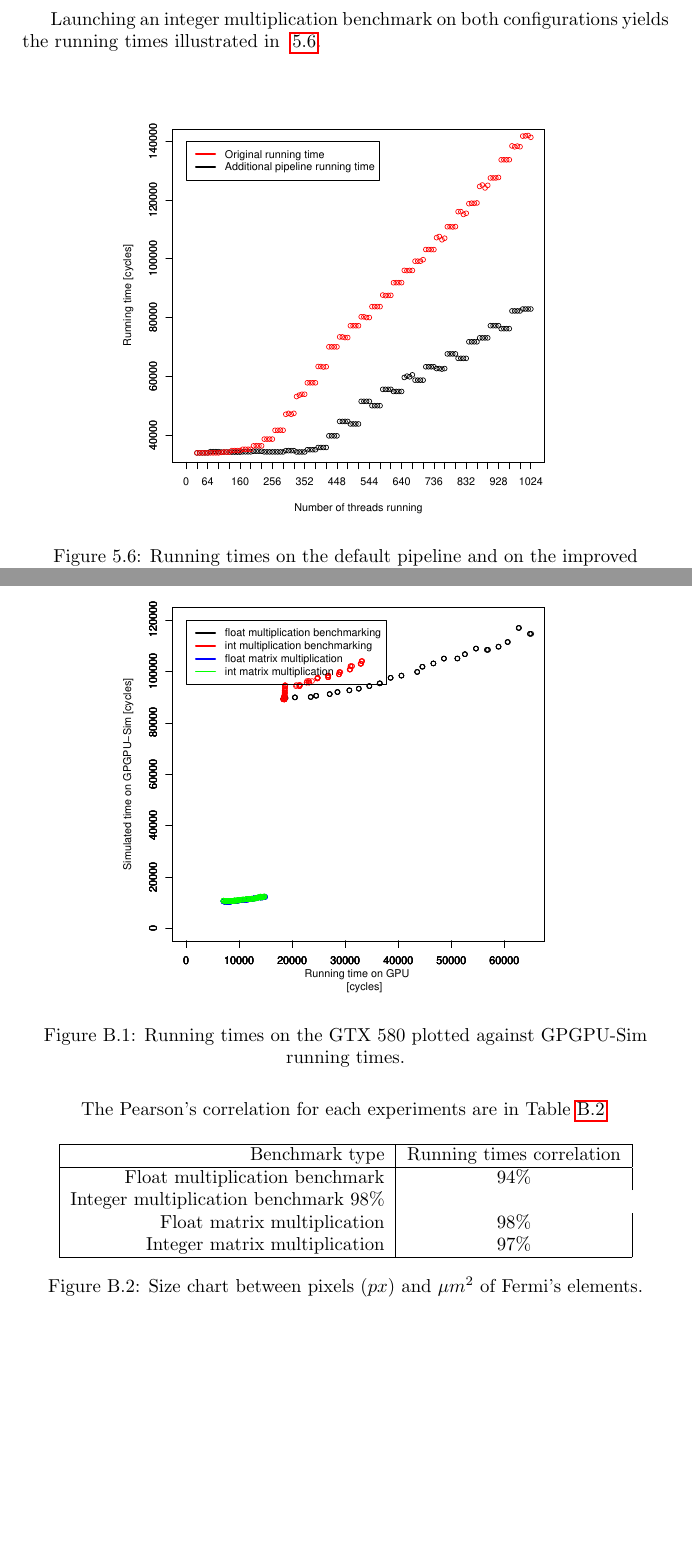
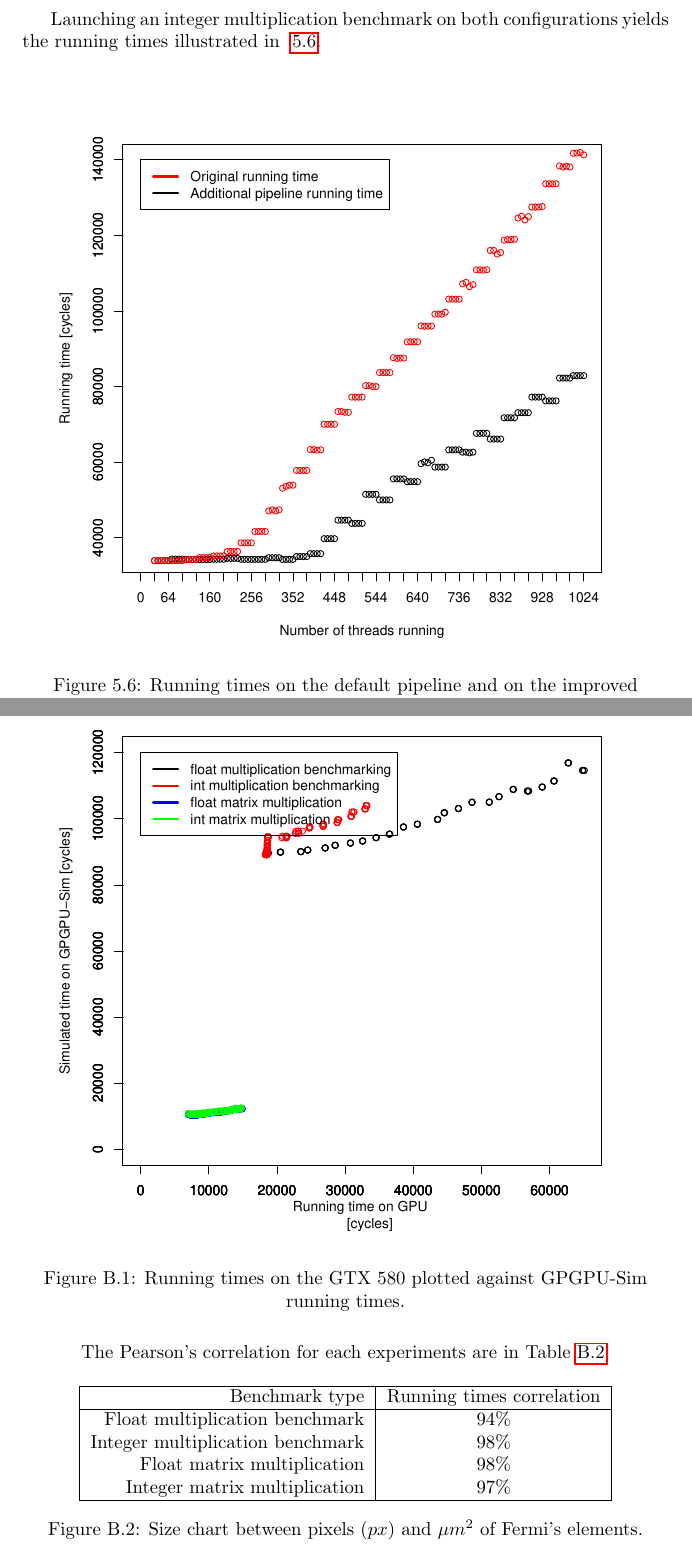
Before and after one commit to tOverney/project_report, a LaTeX thesis (project_report.tex): two parts of pages 21 and 29 of 31, joined at a grey line, cut so that both start at the same text, the shorter picture padded with empty space. Compiled offline with pdfLaTeX.

Commit message:
Typo in correlation table

```diff
--- a/project_report.tex
+++ b/project_report.tex
@@ -506,7 +506,7 @@
     times illustrated in ~\ref{fig:time_improvement}.
     \begin{figure}[H]
     \centering
-        \includegraphics[width=0.7\linewidth]{graphics/improvement-graph}
+        \includegraphics[width=0.9\linewidth]{graphics/improvement-graph}
         \captionsetup{justification=centering}
         \caption{Running times on the default pipeline and on the improved architecture.}
         \label{fig:time_improvement}
@@ -604,7 +604,7 @@
     The running times yielded are plotted in Figure \ref{fig:gpu-sim-corr}.
     \begin{figure}[H]
     \centering
-        \includegraphics[width=0.7\linewidth]{graphics/comparative_graph}
+        \includegraphics[width=0.9\linewidth]{graphics/comparative_graph}
         \captionsetup{justification=centering}
         \caption{Running times on the GTX 580 plotted against GPGPU-Sim running times.}
         \label{fig:gpu-sim-corr}
@@ -617,7 +617,7 @@
     	    \hline
     	    Benchmark type & Running times correlation \\ \hline
     	    Float multiplication benchmark & 94\% \\
-            Integer multiplication benchmark 98\% \\
+            Integer multiplication benchmark & 98\% \\
             Float matrix multiplication & 98\% \\
             Integer matrix multiplication & 97\% \\ \hline
   	    \end{tabular}
```
